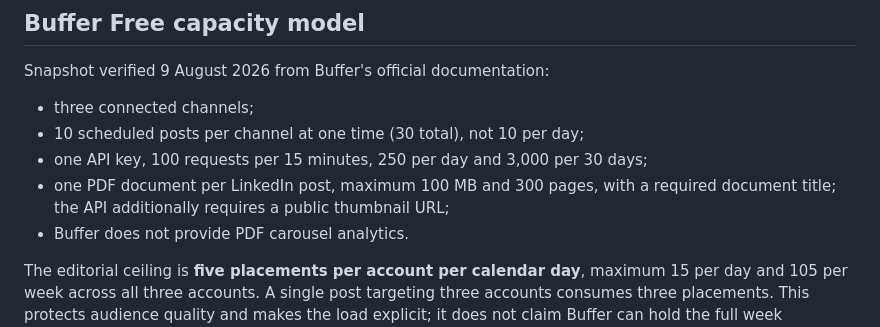
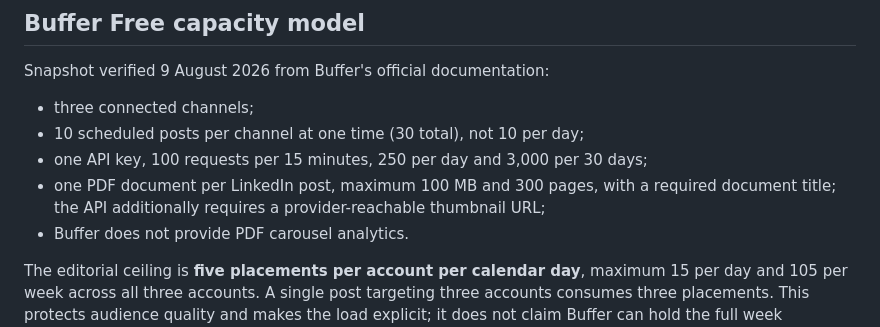
Before and after one commit to Chelston222/CGPT-1, a Markdown page: docs/LINKEDIN_REVIEW_ARCHITECTURE.md, the part around the change. GitHub-like rendering.

Commit message:
Align review architecture media terminology

```diff
--- a/docs/LINKEDIN_REVIEW_ARCHITECTURE.md
+++ b/docs/LINKEDIN_REVIEW_ARCHITECTURE.md
@@ -36,7 +36,7 @@ Snapshot verified 9 August 2026 from Buffer's official documentation:
 - three connected channels;
 - 10 scheduled posts per channel at one time (30 total), not 10 per day;
 - one API key, 100 requests per 15 minutes, 250 per day and 3,000 per 30 days;
-- one PDF document per LinkedIn post, maximum 100 MB and 300 pages, with a required document title; the API additionally requires a public thumbnail URL;
+- one PDF document per LinkedIn post, maximum 100 MB and 300 pages, with a required document title; the API additionally requires a provider-reachable thumbnail URL;
 - Buffer does not provide PDF carousel analytics.
 
 The editorial ceiling is **five placements per account per calendar day**, maximum 15 per day and 105 per week across all three accounts. A single post targeting three accounts consumes three placements. This protects audience quality and makes the load explicit; it does not claim Buffer can hold the full week simultaneously.
```
